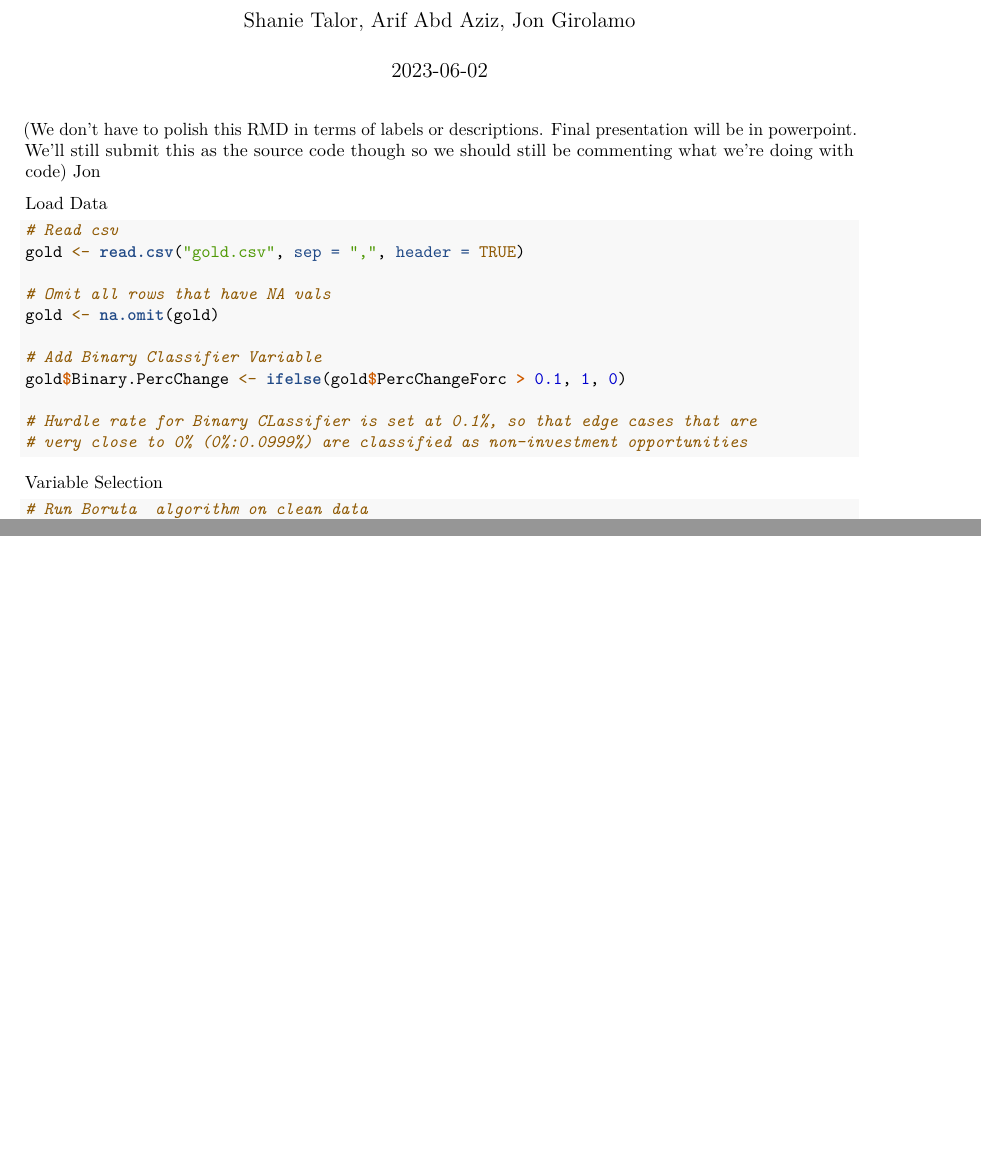
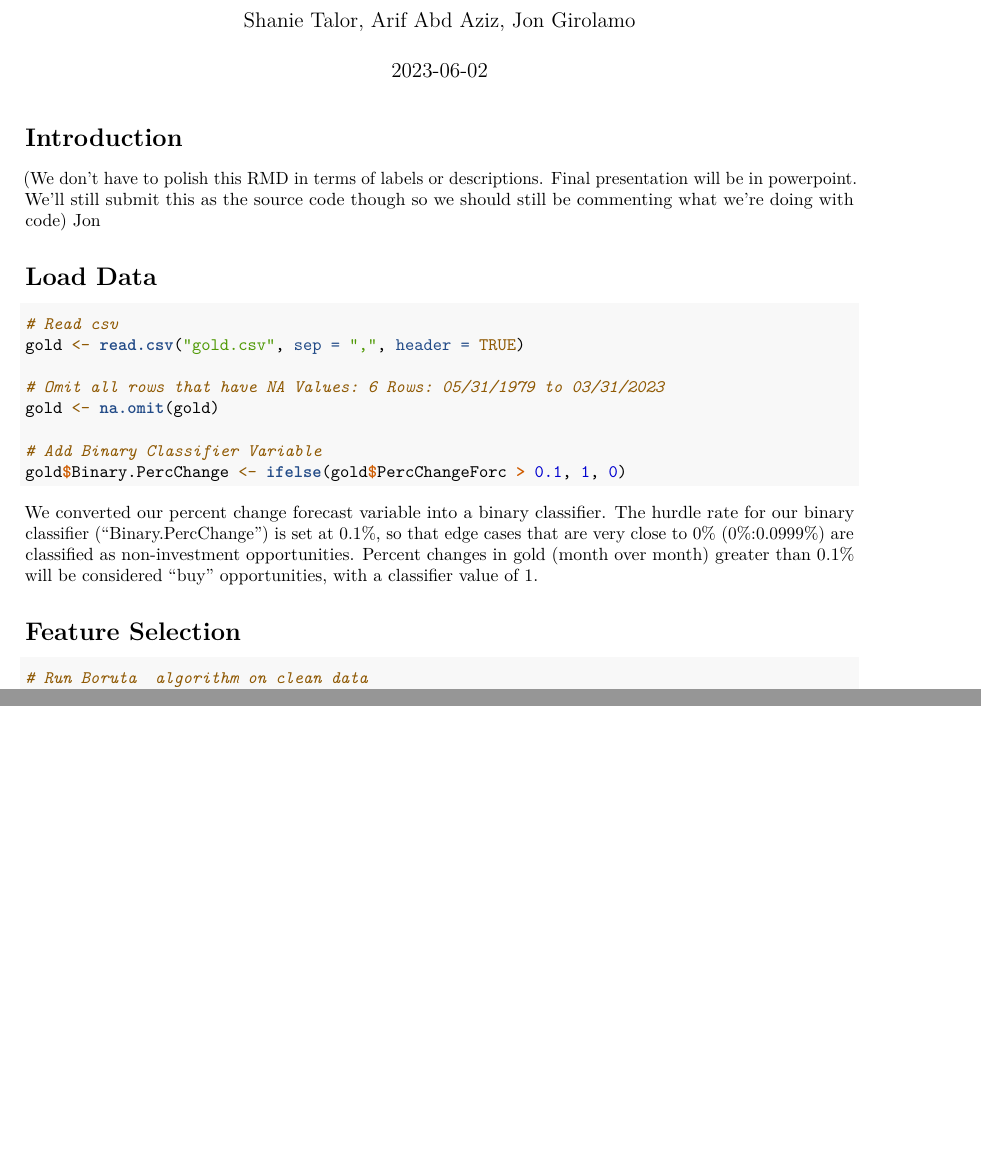
Before and after one commit to shaniet/GoldForecaster, an R Markdown document (Finalproject.Rmd): two parts of pages 1 and 2 of 2, joined at a grey line, cut so that both start at the same text. Rendered offline with R 4.5, knitr and Pandoc, then LaTeX, with nearby package versions; some code elsewhere in the file could not run offline.

Commit message:
Some edits to text and checking gold data

````diff
--- a/Finalproject.Rmd
+++ b/Finalproject.Rmd
@@ -5,27 +5,25 @@ date: '2023-06-02'
 output: pdf_document
 ---
 
+# Introduction
+
 (We don't have to polish this RMD in terms of labels or descriptions. Final presentation will be in powerpoint. We'll still submit this as the source code though so we should still be commenting what we're doing with code) Jon
 
-Load Data
-
+# Load Data
 ```{r}
 # Read csv
 gold <- read.csv("gold.csv", sep = ",", header = TRUE)
 
-# Omit all rows that have NA vals
+# Omit all rows that have NA Values: 6 Rows: 05/31/1979 to 03/31/2023
 gold <- na.omit(gold)
 
 # Add Binary Classifier Variable
 gold$Binary.PercChange <- ifelse(gold$PercChangeForc > 0.1, 1, 0)
-
-# Hurdle rate for Binary CLassifier is set at 0.1%, so that edge cases that are
-# very close to 0% (0%:0.0999%) are classified as non-investment opportunities
-
 ```
 
-Variable Selection
+We converted our percent change forecast variable into a binary classifier. The hurdle rate for our binary classifier ("Binary.PercChange") is set at 0.1%, so that edge cases that are very close to 0% (0%:0.0999%) are classified as non-investment opportunities. Percent changes in gold (month over month) greater than 0.1% will be considered "buy" opportunities, with a classifier value of 1.
 
+# Feature Selection
 ```{r}
 # Run Boruta  algorithm on clean data
 library(Boruta)
````
